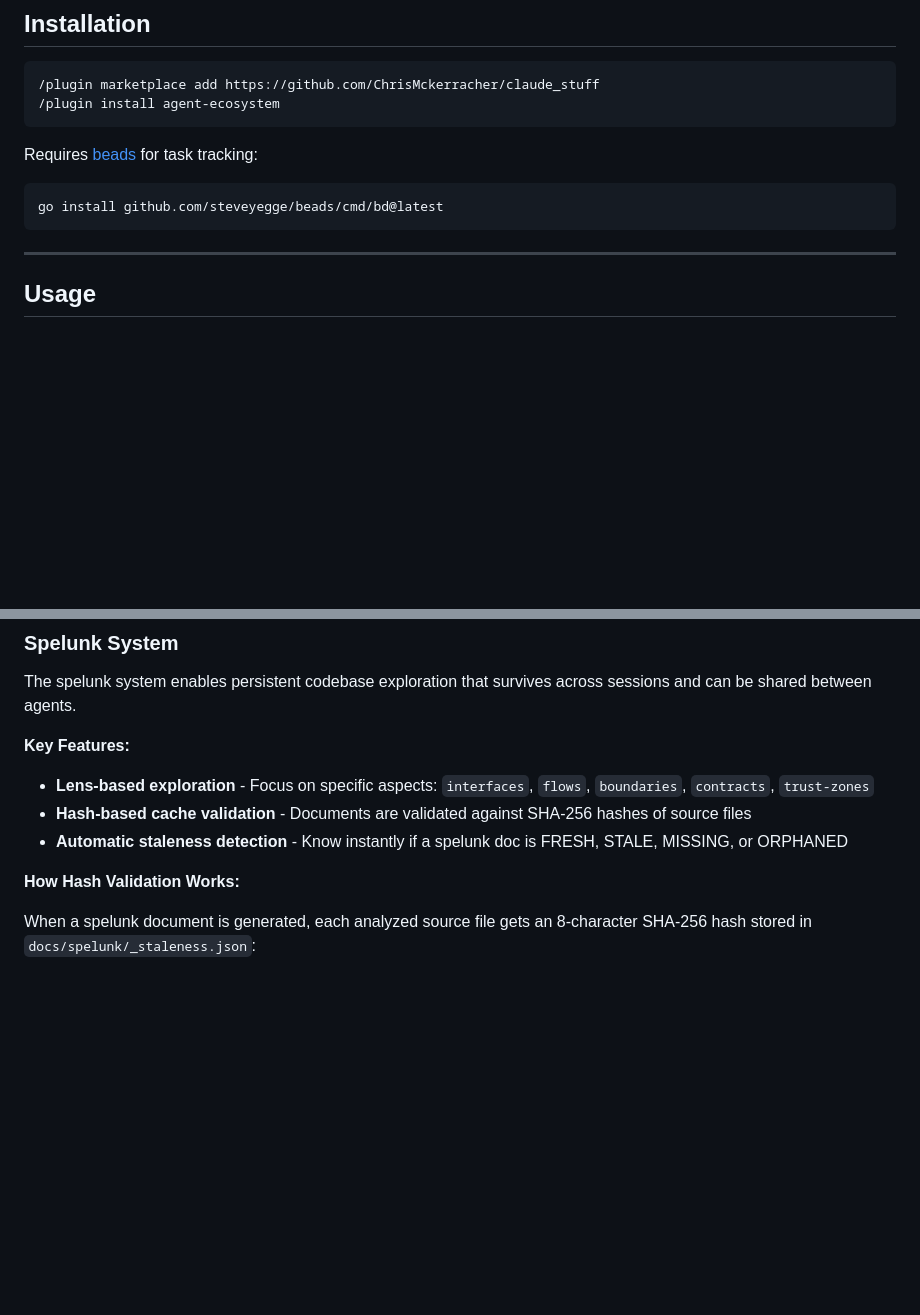
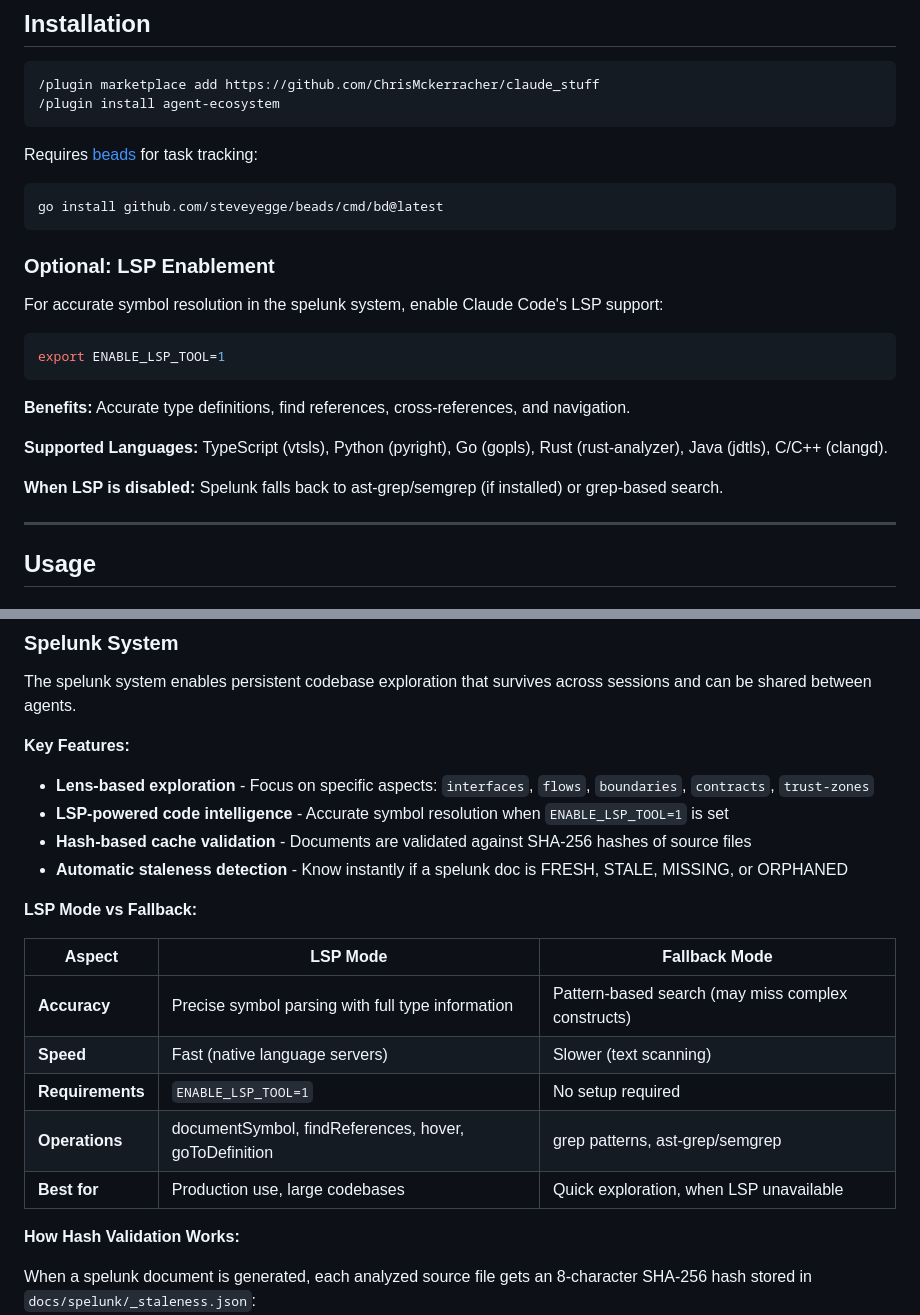
Before and after one commit to ChrisMckerracher/claude_stuff, a Markdown page: README.md, 2 parts joined by grey strips. GitHub-like rendering; blank space fills up the shorter version.

````diff
--- a/README.md
+++ b/README.md
@@ -59,6 +59,20 @@ Requires [beads](https://github.com/steveyegge/beads) for task tracking:
 go install github.com/steveyegge/beads/cmd/bd@latest
 ```
 
+### Optional: LSP Enablement
+
+For accurate symbol resolution in the spelunk system, enable Claude Code's LSP support:
+
+```bash
+export ENABLE_LSP_TOOL=1
+```
+
+**Benefits:** Accurate type definitions, find references, cross-references, and navigation.
+
+**Supported Languages:** TypeScript (vtsls), Python (pyright), Go (gopls), Rust (rust-analyzer), Java (jdtls), C/C++ (clangd).
+
+**When LSP is disabled:** Spelunk falls back to ast-grep/semgrep (if installed) or grep-based search.
+
 ---
 
 ## Usage
@@ -107,8 +121,19 @@ The spelunk system enables persistent codebase exploration that survives across
 
 **Key Features:**
 - **Lens-based exploration** - Focus on specific aspects: `interfaces`, `flows`, `boundaries`, `contracts`, `trust-zones`
+- **LSP-powered code intelligence** - Accurate symbol resolution when `ENABLE_LSP_TOOL=1` is set
 - **Hash-based cache validation** - Documents are validated against SHA-256 hashes of source files
 - **Automatic staleness detection** - Know instantly if a spelunk doc is FRESH, STALE, MISSING, or ORPHANED
+
+**LSP Mode vs Fallback:**
+
+| Aspect | LSP Mode | Fallback Mode |
+|--------|----------|---------------|
+| **Accuracy** | Precise symbol parsing with full type information | Pattern-based search (may miss complex constructs) |
+| **Speed** | Fast (native language servers) | Slower (text scanning) |
+| **Requirements** | `ENABLE_LSP_TOOL=1` | No setup required |
+| **Operations** | documentSymbol, findReferences, hover, goToDefinition | grep patterns, ast-grep/semgrep |
+| **Best for** | Production use, large codebases | Quick exploration, when LSP unavailable |
 
 **How Hash Validation Works:**
 
````
Also changed, not shown: other parts of README.md (+34 -1 lines).
